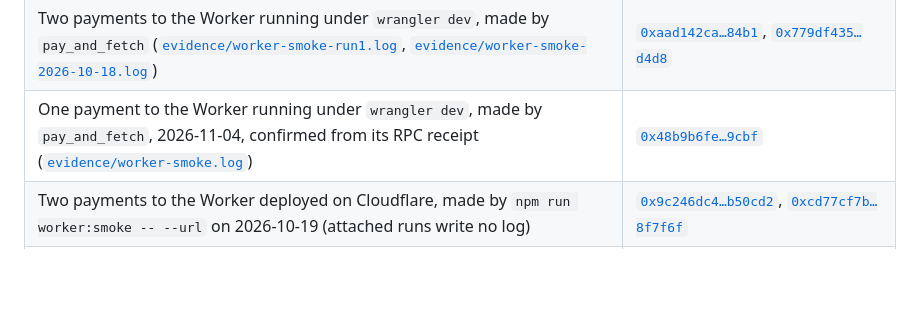
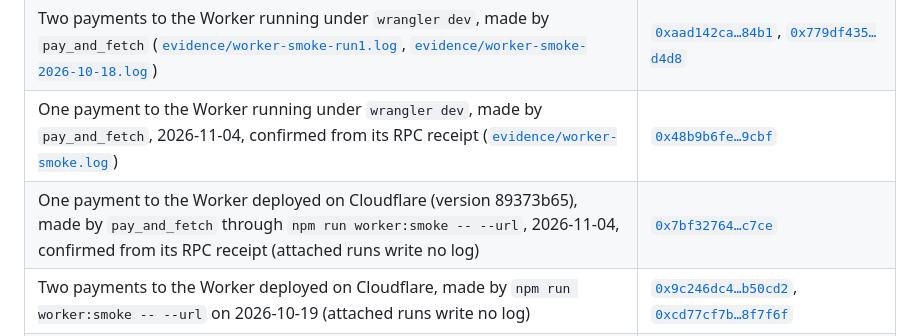
Before and after one commit to Kylne700/mezo-agent-toolkit, a Markdown page: README.md, the part around one of its changes. Drawn GitHub-style; blank space fills up the shorter version.

Commit message:
docs: README records a paid call to the deployed Worker (89373b65), confirmed from its RPC receipt
Co-Authored-By: Claude Opus 5.5 <noreply@anthropic.com>
Claude-Session: https://claude.ai/code/session_01GAS3TwEvq8rdhgJTGSQMuH

```diff
--- a/README.md
+++ b/README.md
@@ -85,6 +85,7 @@ Also used: Mezo's native BTC and MEZO ERC-20 precompiles (`0x7b7C…0000`, `0x7b
 | Two payments made by an AI-agent tool call over MCP, 2026-11-04, each confirmed from its RPC receipt ([`evidence/mcp-session.log`](evidence/mcp-session.log)) | [`0x34f322e3…489e`](https://explorer.test.mezo.org/tx/0x34f322e394405b39e611aac2327d0f519018fbecbd0810f0a7093d610755489e), [`0x952ef5f1…256c`](https://explorer.test.mezo.org/tx/0x952ef5f192ca06d4ad770a23042630a7871680d2ebc62621a5835ce2e80d256c) |
 | Two payments to the Worker running under `wrangler dev`, made by `pay_and_fetch` ([`evidence/worker-smoke-run1.log`](evidence/worker-smoke-run1.log), [`evidence/worker-smoke-2026-10-18.log`](evidence/worker-smoke-2026-10-18.log)) | [`0xaad142ca…84b1`](https://explorer.test.mezo.org/tx/0xaad142ca68e61a9735dc6bd078bfdc6041922cccaeb2444293068dd2210984b1), [`0x779df435…d4d8`](https://explorer.test.mezo.org/tx/0x779df435a79b4a61486b17ebb300898a2f63590c2188974f9c94a46f4a89d4d8) |
 | One payment to the Worker running under `wrangler dev`, made by `pay_and_fetch`, 2026-11-04, confirmed from its RPC receipt ([`evidence/worker-smoke.log`](evidence/worker-smoke.log)) | [`0x48b9b6fe…9cbf`](https://explorer.test.mezo.org/tx/0x48b9b6fe27a2975c6b47c432910a4552dfe1fb96bb0f7b059c367c0cfcf79cbf) |
+| One payment to the Worker deployed on Cloudflare (version 89373b65), made by `pay_and_fetch` through `npm run worker:smoke -- --url`, 2026-11-04, confirmed from its RPC receipt (attached runs write no log) | [`0x7bf32764…c7ce`](https://explorer.test.mezo.org/tx/0x7bf3276489b528d06ba6326636b81164b82faadc6975657c654b4ce5f7b0c7ce) |
 | Two payments to the Worker deployed on Cloudflare, made by `npm run worker:smoke -- --url` on 2026-10-19 (attached runs write no log) | [`0x9c246dc4…b50cd2`](https://explorer.test.mezo.org/tx/0x9c246dc46b3a005f5c3ad62297b7c75208374f073a42066cdc7f4a4c6eb50cd2), [`0xcd77cf7b…8f7f6f`](https://explorer.test.mezo.org/tx/0xcd77cf7b159c233877d6309726f844f21b53963467180727a9dc7b777a8f7f6f) |
 | Two payments to the deployed Worker in the video take of 2026-10-19, by a plain x402 buyer and by `pay_and_fetch` ([`evidence/video-take-2026-10-19.log`](evidence/video-take-2026-10-19.log)) | [`0x72589fc2…085a9a`](https://explorer.test.mezo.org/tx/0x72589fc2d3fd4b60e4a4bf53cf5c5c99b4c9328ff338ab75f89a48dfa6085a9a), [`0x74482a3e…675404`](https://explorer.test.mezo.org/tx/0x74482a3e70490754642b63d5de1565d01a508eb4fb3f053fa8f8875314675404) |
 | One more payment to the deployed Worker, from a smoke run after the take | [`0xbf2c843a…a0ff8e`](https://explorer.test.mezo.org/tx/0xbf2c843aecee4609be22eb6d3ee654f306cb877e0774dca7422d396a7ba0ff8e) |
```
Also changed, not shown: other parts of README.md (+1 -1 lines).
